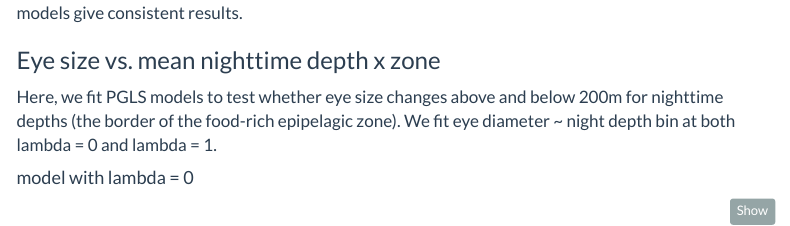
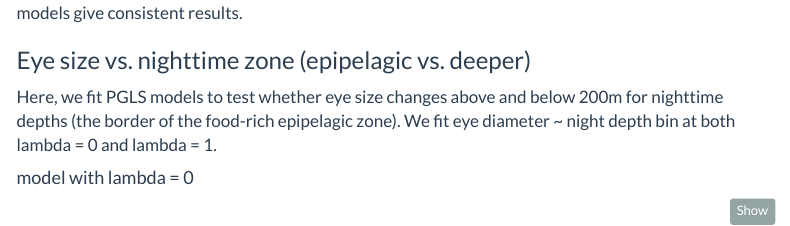
Before and after one commit to knthomas/sergestid-eyes, an R Markdown document (Analysis/3-ecology.Rmd): the page in a window 1100 px wide, from 17530 px down. Rendered offline with R 4.5, knitr and Pandoc, with nearby package versions; code that draws random numbers runs with fixed seeds of ours; some code elsewhere in the file could not run offline; menus at the side of the page are left out.

Commit message:
updated section heading line 1353

```diff
--- a/Analysis/3-ecology.Rmd
+++ b/Analysis/3-ecology.Rmd
@@ -1349,7 +1350,7 @@ cc_bodydaydepth1 <- as.data.frame(coefficients(pgls_bodydaydepth1))
 The relationship between body size and depth changes significantly at 1000m when lambda = 1. Both models give consistent results.
 
 
-### Eye size vs. mean nighttime depth x zone
+### Eye size vs. nighttime zone (epipelagic vs. deeper)
 
 Here, we fit PGLS models to test whether eye size changes above and below 200m for nighttime depths (the border of the food-rich epipelagic zone). We fit eye diameter ~ night depth bin at both lambda = 0 and lambda = 1.
 
```
Also changed, not shown: Analysis/3-ecology.Rmd (2 more changed lines).
